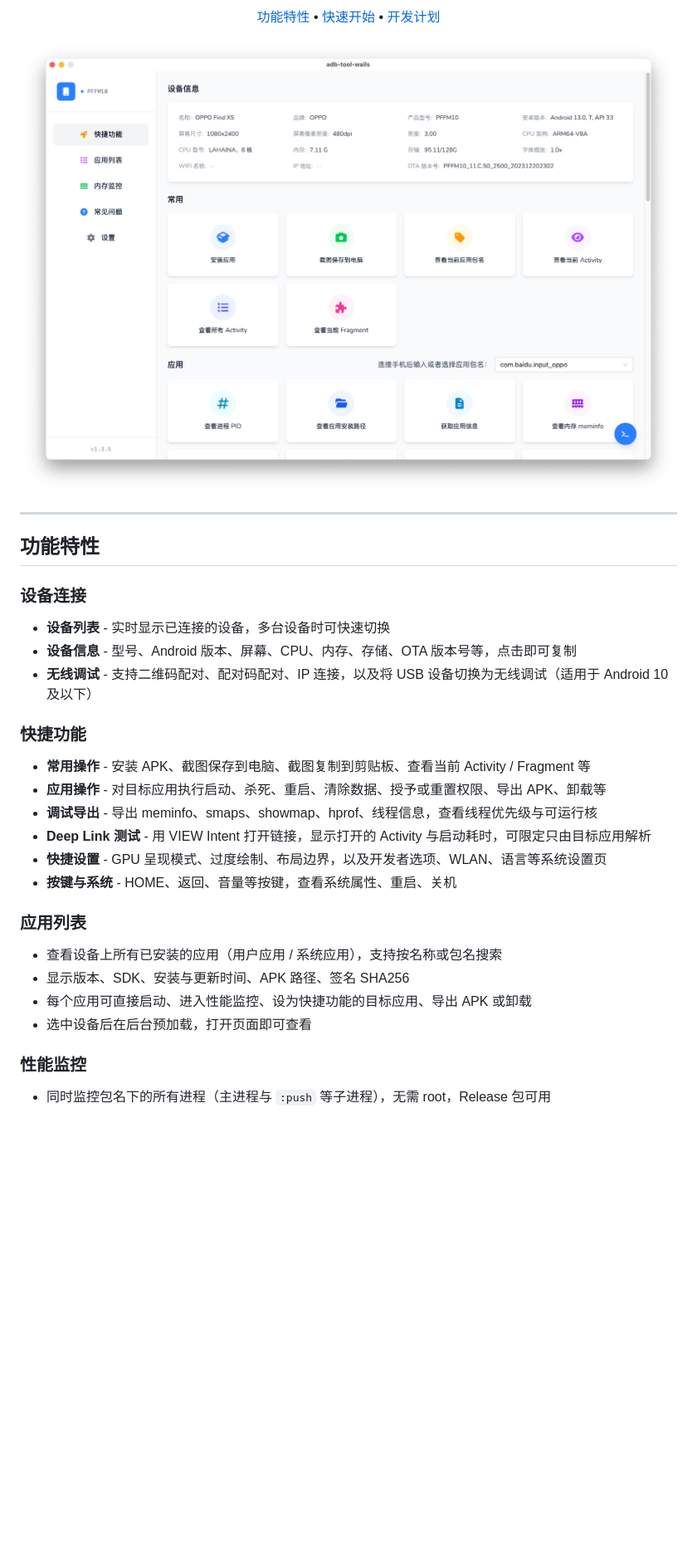
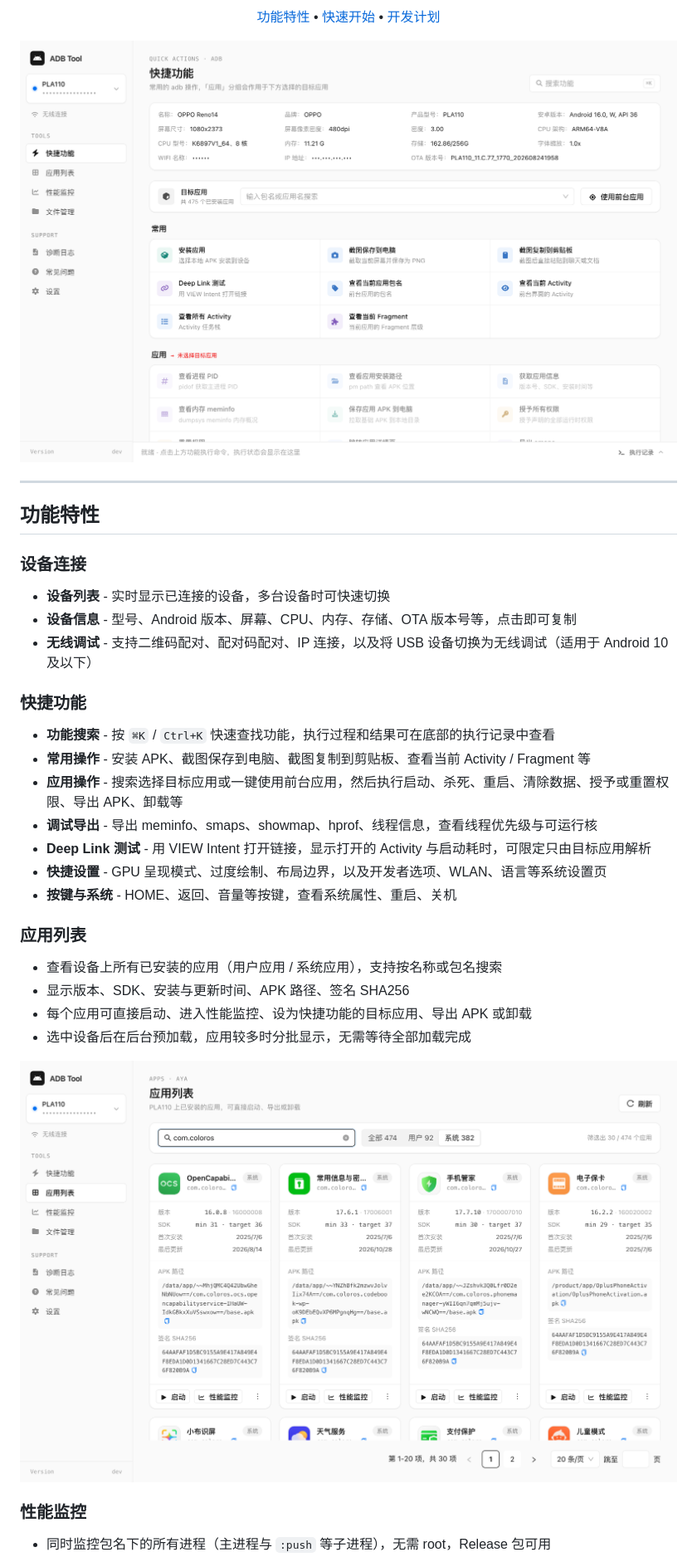
Before and after one commit to ilpanda/adb-tool-wails, a Markdown page: README.md, the part around one of its changes. Shown at 83% size. Drawn GitHub-style; pictures changed too: imgs/app-list.png (added), imgs/preview.png; blank space fills up the shorter version.

```diff
--- a/README.md
+++ b/README.md
@@ -29,8 +30,9 @@
 - **无线调试** - 支持二维码配对、配对码配对、IP 连接，以及将 USB 设备切换为无线调试（适用于 Android 10 及以下）
 
 ### 快捷功能
+- **功能搜索** - 按 `⌘K` / `Ctrl+K` 快速查找功能，执行过程和结果可在底部的执行记录中查看
 - **常用操作** - 安装 APK、截图保存到电脑、截图复制到剪贴板、查看当前 Activity / Fragment 等
-- **应用操作** - 对目标应用执行启动、杀死、重启、清除数据、授予或重置权限、导出 APK、卸载等
+- **应用操作** - 搜索选择目标应用或一键使用前台应用，然后执行启动、杀死、重启、清除数据、授予或重置权限、导出 APK、卸载等
 - **调试导出** - 导出 meminfo、smaps、showmap、hprof、线程信息，查看线程优先级与可运行核
 - **Deep Link 测试** - 用 VIEW Intent 打开链接，显示打开的 Activity 与启动耗时，可限定只由目标应用解析
 - **快捷设置** - GPU 呈现模式、过度绘制、布局边界，以及开发者选项、WLAN、语言等系统设置页
@@ -40,7 +42,9 @@
 - 查看设备上所有已安装的应用（用户应用 / 系统应用），支持按名称或包名搜索
 - 显示版本、SDK、安装与更新时间、APK 路径、签名 SHA256
 - 每个应用可直接启动、进入性能监控、设为快捷功能的目标应用、导出 APK 或卸载
-- 选中设备后在后台预加载，打开页面即可查看
+- 选中设备后在后台预加载，应用较多时分批显示，无需等待全部加载完成
+
+![应用列表](imgs/app-list.png)
 
 ### 性能监控
 - 同时监控包名下的所有进程（主进程与 `:push` 等子进程），无需 root，Release 包可用
```
Also changed, not shown: other parts of README.md (+13 -3 lines), imgs/dark-mode.png (added), imgs/file-manager.png (added), imgs/perf-monitor.png (added), 1 other file.
